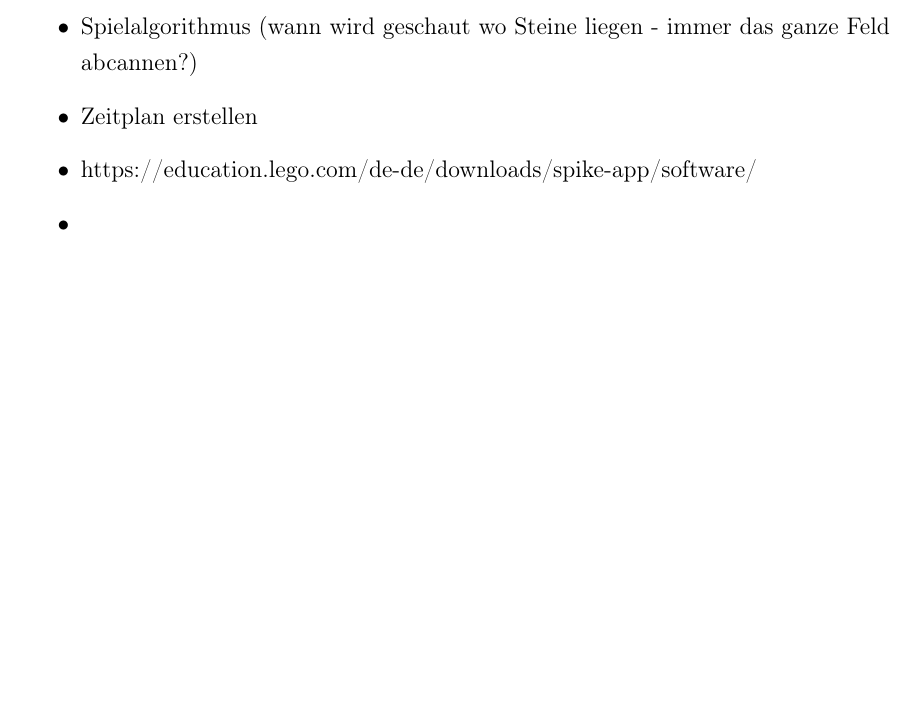
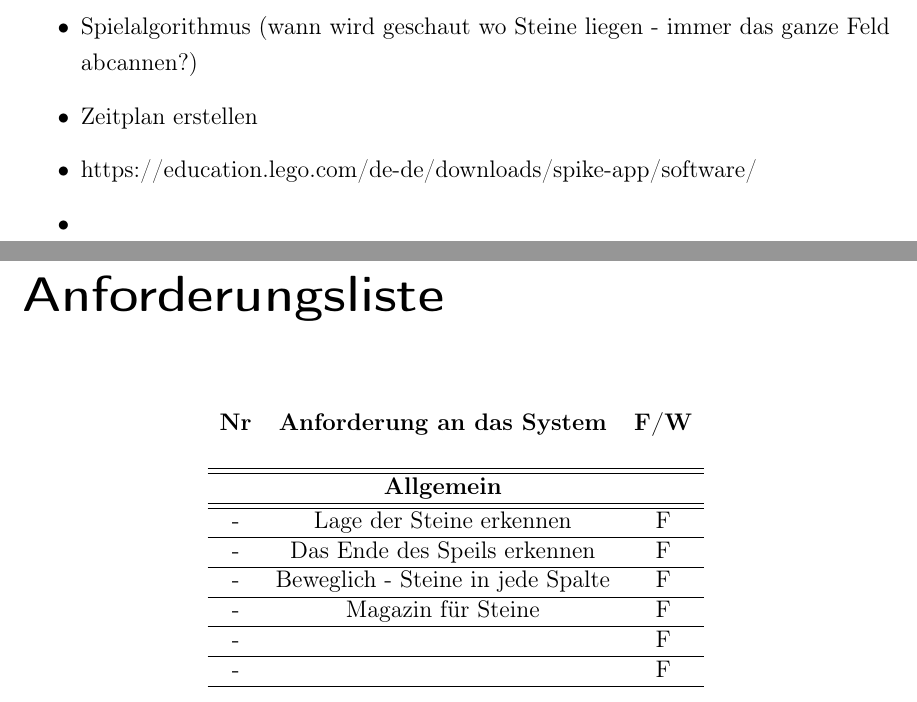
Before and after one commit to peterspatr/T3_Studienarbeit, a LaTeX book (WissBer_PA_SA_BA.tex, which reads chapter/Anforderungsliste.tex): part of page 55 of 55 before the commit and two parts of pages 55 and 57 of 57 after it, the two joined at a grey line, cut so that both start at the same text, the shorter picture padded with empty space. Compiled offline with pdfLaTeX.

Commit message:
Anforderungsliste
Einfügen einer Anforderungsliste

```diff
--- /dev/null
+++ b/chapter/Anforderungsliste.tex
@@ -0,0 +1,28 @@
+	\chapter*{Anforderungsliste}
+	\begin{table}[hbt]
+	\centering
+	%\captionabove{Tabelle mit wenig Inhalt}
+	\label{Anforderungsliste}
+	\begin{tabular}{ccc}
+		\textbf{Nr} & \textbf{Anforderung an das System} & \textbf{F/W} \\
+		\textbf{} & \textbf{}& \textbf{}  \\
+		\hline
+		\hline
+		\textbf{} & \textbf{Allgemein}& \textbf{}  \\
+		\hline
+		\hline
+		- & Lage der Steine erkennen & F\\
+		\hline
+		- & Das Ende des Speils erkennen & F\\
+		\hline
+		- & Beweglich - Steine in jede Spalte	& F\\
+		\hline
+		- &Magazin für Steine  & F\\
+		\hline
+		- &  & F\\
+		\hline
+		- &  & F\\
+		\hline
+
+	\end{tabular}
+\end{table}
```
Also changed, not shown: WissBer_PA_SA_BA.tex (+1 -0 lines), WissBer_PA_SA_BA.pdf, 1 other file.
